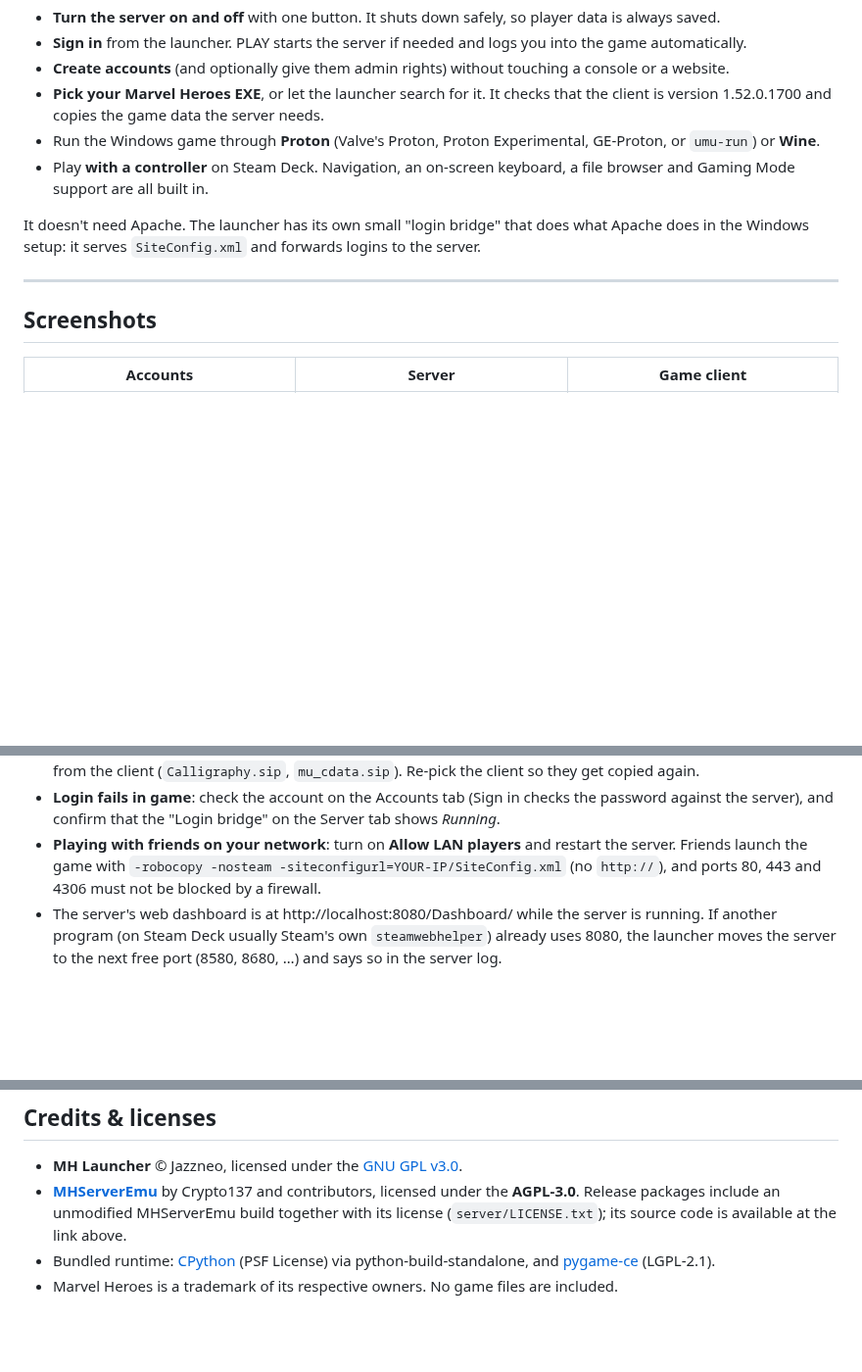
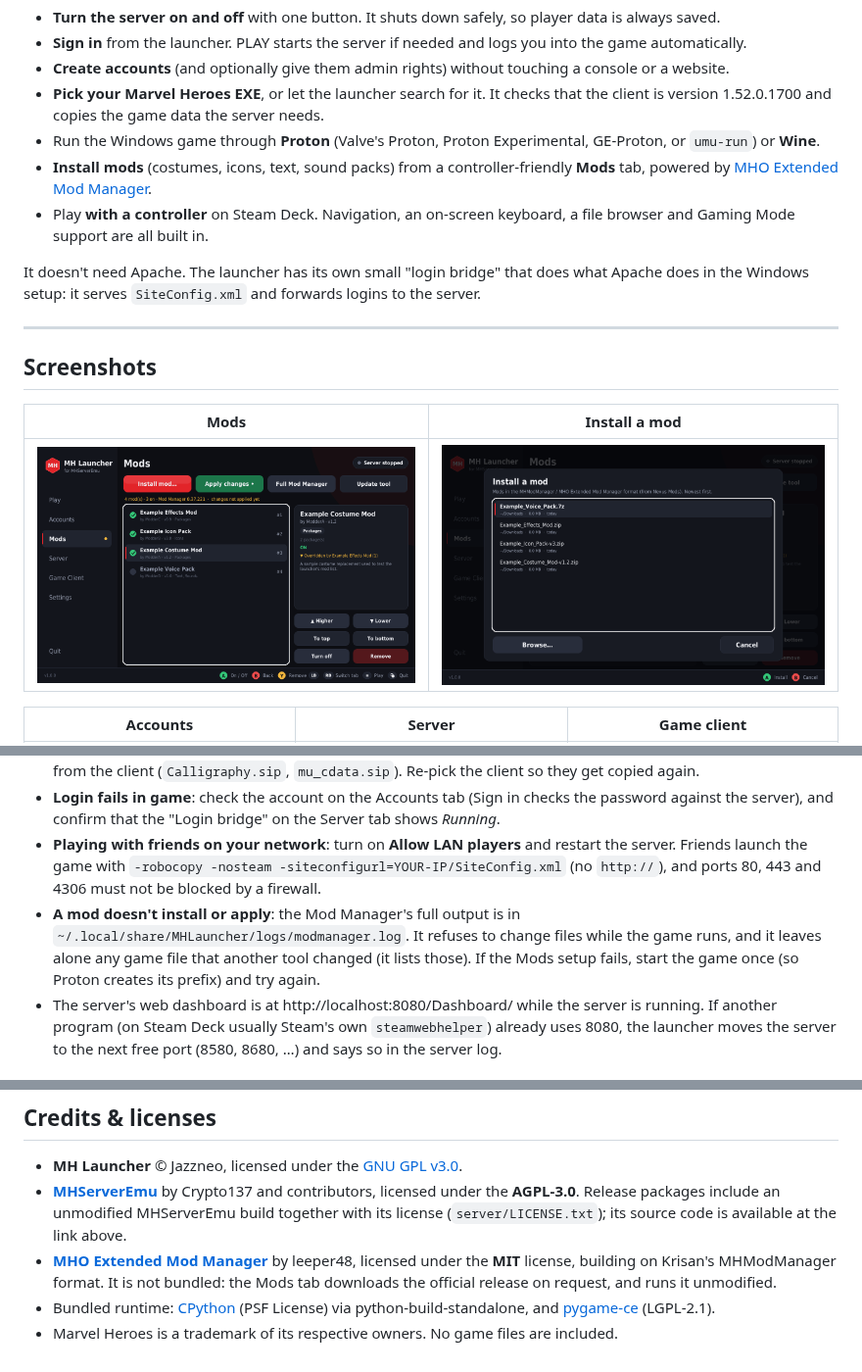
Before and after one commit to Jazzneo/marvel-heroes-steamdeck-launcher, a Markdown page: README.md, 3 parts joined by grey strips. Shown at 98% size. GitHub-like rendering; pictures changed too: docs/screenshots/mods-install.png (added), docs/screenshots/mods.png (added); blank space fills up the shorter version.

```diff
--- a/README.md
+++ b/README.md
@@ -11,6 +11,7 @@ MH Launcher is an all-in-one launcher for **MHServerEmu**, the Marvel Heroes pri
 * **Create accounts** (and optionally give them admin rights) without touching a console or a website.
 * **Pick your Marvel Heroes EXE**, or let the launcher search for it. It checks that the client is version 1.52.0.1700 and copies the game data the server needs.
 * Run the Windows game through **Proton** (Valve's Proton, Proton Experimental, GE-Proton, or `umu-run`) or **Wine**.
+* **Install mods** (costumes, icons, text, sound packs) from a controller-friendly **Mods** tab, powered by [MHO Extended Mod Manager](https://github.com/leeper48/MHO-UPK-Tools).
 * Play **with a controller** on Steam Deck. Navigation, an on-screen keyboard, a file browser and Gaming Mode support are all built in.
 
 It doesn't need Apache. The launcher has its own small "login bridge" that does what Apache does in the Windows setup: it serves `SiteConfig.xml` and forwards logins to the server.
@@ -18,6 +19,10 @@ It doesn't need Apache. The launcher has its own small "login bridge" that does
 ---
 
 ## Screenshots
+
+| Mods | Install a mod |
+| --- | --- |
+| ![Mods](docs/screenshots/mods.png) | ![Install a mod](docs/screenshots/mods-install.png) |
 
 | Accounts | Server | Game client |
 | --- | --- | --- |
@@ -100,6 +121,7 @@ Back up `Account.db` before big server updates. To update the server, download a
 * **The server stops right after starting**: open the Server tab log. The most common cause is game data missing from the client (`Calligraphy.sip`, `mu_cdata.sip`). Re-pick the client so they get copied again.
 * **Login fails in game**: check the account on the Accounts tab (Sign in checks the password against the server), and confirm that the "Login bridge" on the Server tab shows *Running*.
 * **Playing with friends on your network**: turn on **Allow LAN players** and restart the server. Friends launch the game with `-robocopy -nosteam -siteconfigurl=YOUR-IP/SiteConfig.xml` (no `http://`), and ports 80, 443 and 4306 must not be blocked by a firewall.
+* **A mod doesn't install or apply**: the Mod Manager's full output is in `~/.local/share/MHLauncher/logs/modmanager.log`. It refuses to change files while the game runs, and it leaves alone any game file that another tool changed (it lists those). If the Mods setup fails, start the game once (so Proton creates its prefix) and try again.
 * The server's web dashboard is at http://localhost:8080/Dashboard/ while the server is running. If another program (on Steam Deck usually Steam's own `steamwebhelper`) already uses 8080, the launcher moves the server to the next free port (8580, 8680, …) and says so in the server log.
 
 ## Notes
@@ -131,5 +153,6 @@ The script downloads a portable CPython build ([python-build-standalone](https:/
 
 * **MH Launcher** © Jazzneo, licensed under the [GNU GPL v3.0](LICENSE).
 * **[MHServerEmu](https://github.com/Crypto137/MHServerEmu)** by Crypto137 and contributors, licensed under the **AGPL-3.0**. Release packages include an unmodified MHServerEmu build together with its license (`server/LICENSE.txt`); its source code is available at the link above.
+* **[MHO Extended Mod Manager](https://github.com/leeper48/MHO-UPK-Tools)** by leeper48, licensed under the **MIT** license, building on Krisan's MHModManager format. It is not bundled: the Mods tab downloads the official release on request, and runs it unmodified.
 * Bundled runtime: [CPython](https://www.python.org/) (PSF License) via python-build-standalone, and [pygame-ce](https://github.com/pygame-community/pygame-ce) (LGPL-2.1).
 * Marvel Heroes is a trademark of its respective owners. No game files are included.
```
Also changed, not shown: other parts of README.md (+17 -1 lines), 6 other files.
